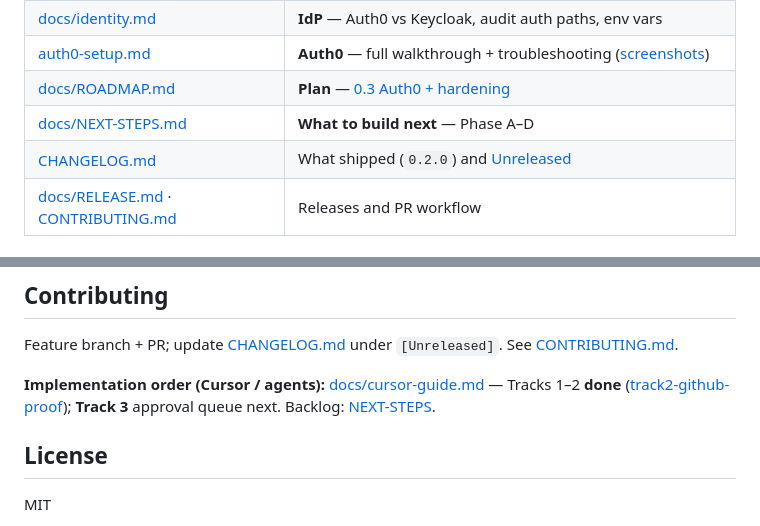
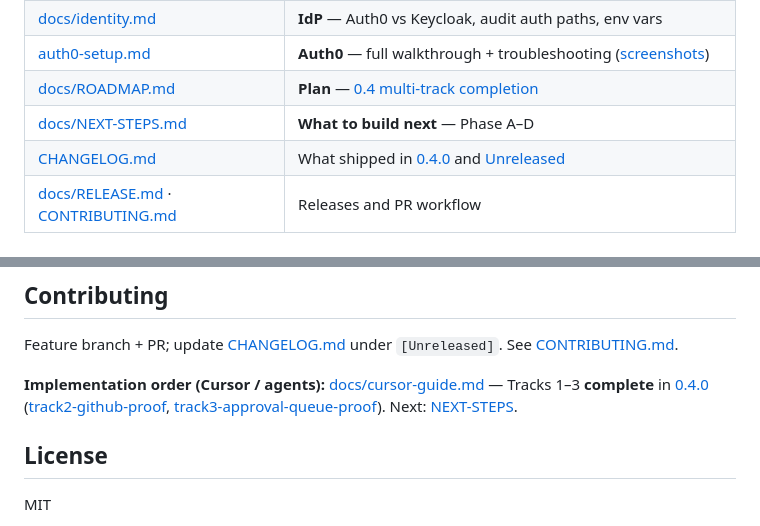
Before and after one commit to peterkrentel/mcp-tool-guard, a Markdown page: README.md, 2 parts joined by grey strips. Rendered like a GitHub page.

Commit message:
docs(readme): update to reflect 0.4.0 multi-track completion

```diff
--- a/README.md
+++ b/README.md
@@ -62,9 +62,9 @@ Pick a **JWT scope** (guest) or **Sign in** (Auth0 when configured) → **Initia
 | [docs/CONCEPT.md](docs/CONCEPT.md) | **Design** — rationale, trust model, [unowned MCP](docs/CONCEPT.md#third-party--unowned-mcp), [identity](docs/identity.md) |
 | [docs/identity.md](docs/identity.md) | **IdP** — Auth0 vs Keycloak, audit auth paths, env vars |
 | [auth0-setup.md](docs/auth0-setup.md) | **Auth0** — full walkthrough + troubleshooting ([screenshots](docs/images/auth0/README.md)) |
-| [docs/ROADMAP.md](docs/ROADMAP.md) | **Plan** — [0.3 Auth0 + hardening](docs/ROADMAP.md#release-030--hardening--multi-server) |
+| [docs/ROADMAP.md](docs/ROADMAP.md) | **Plan** — [0.4 multi-track completion](docs/ROADMAP.md) |
 | [docs/NEXT-STEPS.md](docs/NEXT-STEPS.md) | **What to build next** — Phase A–D |
-| [CHANGELOG.md](CHANGELOG.md) | What shipped (`0.2.0`) and [Unreleased](CHANGELOG.md#unreleased) |
+| [CHANGELOG.md](CHANGELOG.md) | What shipped in [0.4.0](CHANGELOG.md#040---2026-06-22) and [Unreleased](CHANGELOG.md#unreleased) |
 | [docs/RELEASE.md](docs/RELEASE.md) · [CONTRIBUTING.md](CONTRIBUTING.md) | Releases and PR workflow |
 
 ## Quick start
@@ -149,7 +149,7 @@ uv export --directory servers/flight --no-hashes -o servers/flight/requirements.
 
 Feature branch + PR; update [CHANGELOG.md](CHANGELOG.md) under `[Unreleased]`. See [CONTRIBUTING.md](CONTRIBUTING.md).
 
-**Implementation order (Cursor / agents):** [docs/cursor-guide.md](docs/cursor-guide.md) — Tracks 1–2 **done** ([track2-github-proof](docs/track2-github-proof.md)); **Track 3** approval queue next. Backlog: [NEXT-STEPS](docs/NEXT-STEPS.md#cursor-guide-three-tracks).
+**Implementation order (Cursor / agents):** [docs/cursor-guide.md](docs/cursor-guide.md) — Tracks 1–3 **complete** in [0.4.0](CHANGELOG.md#040---2026-06-22) ([track2-github-proof](docs/track2-github-proof.md), [track3-approval-queue-proof](docs/track3-approval-queue-proof.md)). Next: [NEXT-STEPS](docs/NEXT-STEPS.md#cursor-guide-three-tracks).
 
 ## License
 
```
